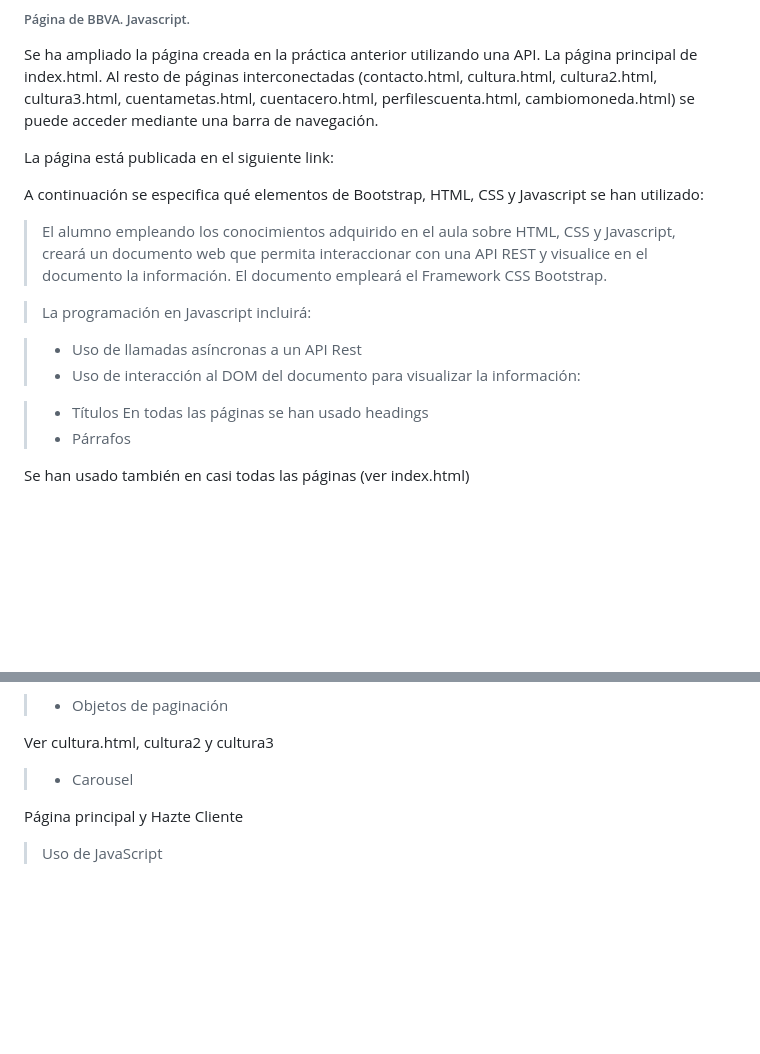
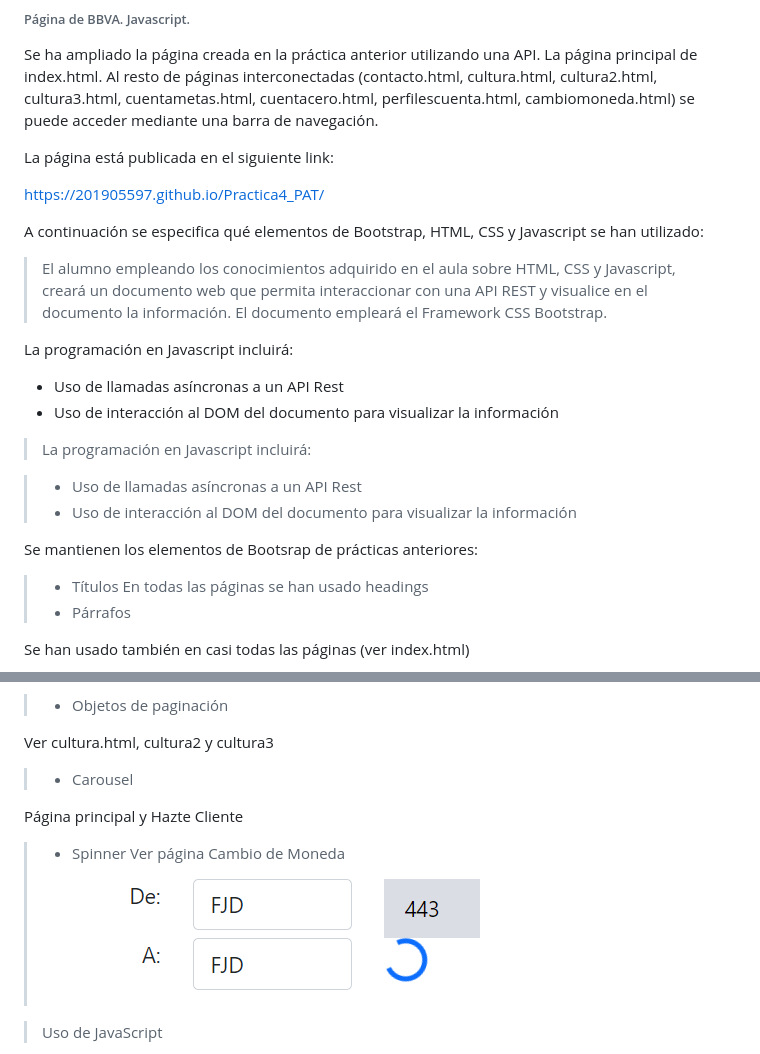
Before and after one commit to 201905597/Practica4_PAT, a Markdown page: README.md, 2 parts joined by grey strips. GitHub-like rendering; pictures changed too: img_1.png (added); blank space fills up the shorter version.

```diff
--- a/README.md
+++ b/README.md
@@ -7,7 +7,7 @@ La página principal de index.html. Al resto de páginas interconectadas (contac
 
 La página está publicada en el siguiente link:
 
-
+https://201905597.github.io/Practica4_PAT/
 
 A continuación se especifica qué elementos de Bootstrap, HTML, CSS y Javascript se han utilizado:
 
@@ -16,11 +16,18 @@ HTML, CSS y Javascript, creará un documento web que permita
 interaccionar con una API REST y visualice en el documento la información.
 El documento empleará el Framework CSS Bootstrap.
 
+La programación en Javascript incluirá:
+
+- Uso de llamadas asíncronas a un API Rest
+- Uso de interacción al DOM del documento para visualizar la información
+
+
 > La programación en Javascript incluirá:
 
 > - Uso de llamadas asíncronas a un API Rest
-> - Uso de interacción al DOM del documento para visualizar la información:
+> - Uso de interacción al DOM del documento para visualizar la información
 
+Se mantienen los elementos de Bootsrap de prácticas anteriores:
 > - Títulos
 En todas las páginas se han usado headings
 > - Párrafos
@@ -68,6 +75,10 @@ Ver cultura.html, cultura2 y cultura3
 
 Página principal y Hazte Cliente
 
+> - Spinner
+Ver página Cambio de Moneda
+![img_1.png](img_1.png)
+
 > Uso de JavaScript
 - registro.js permite mostrar una ventana pop-up de confirmación del envío de un formulario, y permite validar los campos de nombre y correo electrónico
 - mostrarinfo.js permite esconder/mostrar información sobre diferentes tipos de cuenta, según el botón que se pulse en el carousel de perfilescuenta.html
```
Also changed, not shown: 3 other files.
